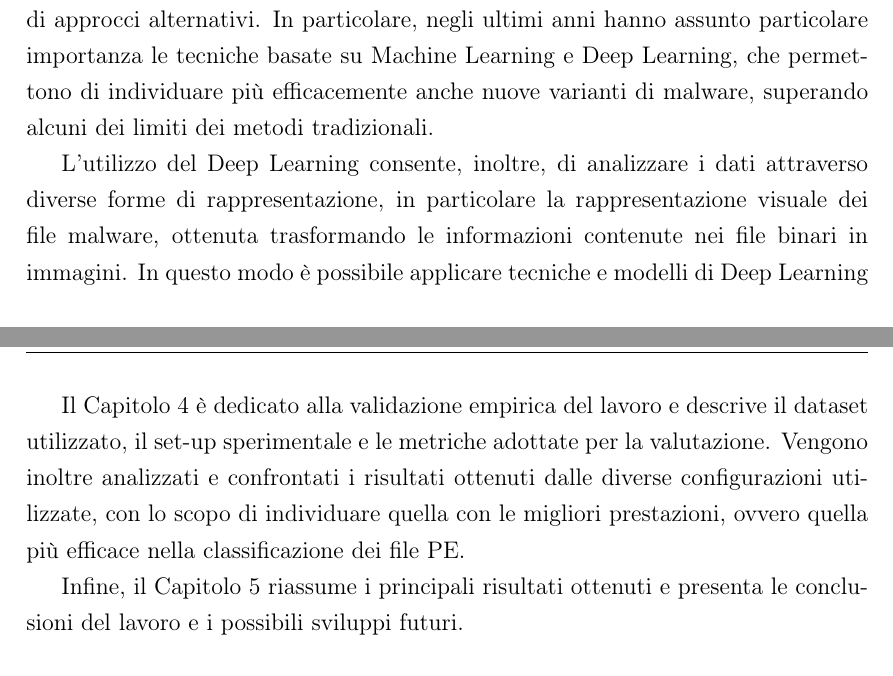
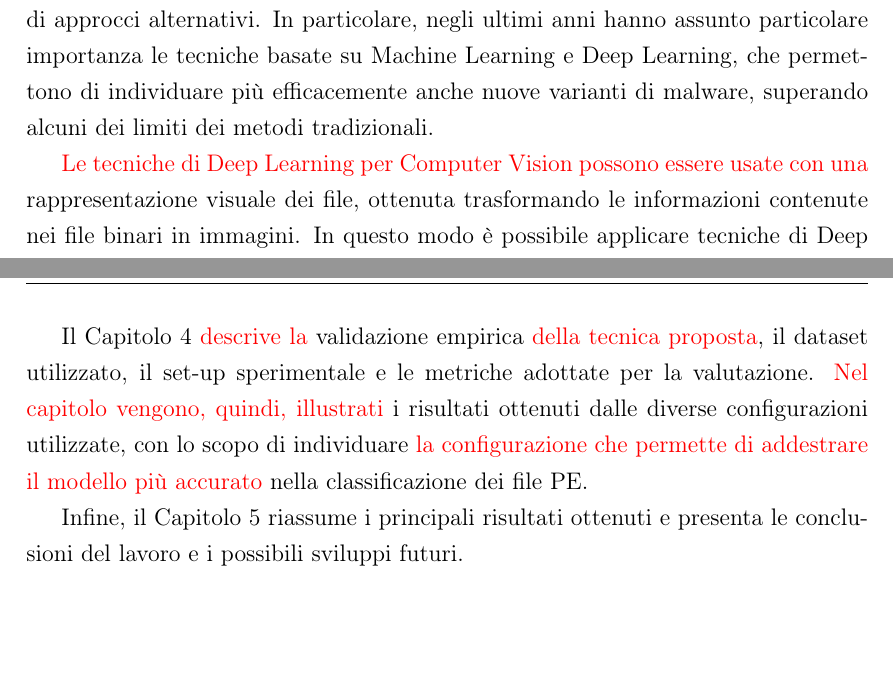
Before and after one commit to DomenicoBianchini/tesi, a LaTeX document (tesi.tex, which reads introduzione.tex): two parts of pages 4 and 6 of 41, joined at a grey line, cut so that both start at the same text. Compiled offline with pdfLaTeX.

Commit message:
Updated first chapter

```diff
--- a/introduzione.tex
+++ b/introduzione.tex
@@ -19,12 +19,12 @@ In particolare, negli ultimi anni hanno assunto particolare importanza le tecnic
 su Machine Learning e Deep Learning, che permettono di individuare più efficacemente
 anche nuove varianti di malware, superando alcuni dei limiti dei metodi tradizionali.
 
-L'utilizzo del Deep Learning consente, inoltre, di analizzare i dati attraverso
-diverse forme di rappresentazione, in particolare la rappresentazione
-visuale dei file malware, ottenuta trasformando le informazioni contenute
-nei file binari in immagini. In questo modo è possibile applicare tecniche
-e modelli di Deep Learning per la classificazione delle immagini, con
-l'obiettivo di distinguere file malevoli da file benigni.
+\textcolor{red}{Le tecniche di Deep Learning per Computer Vision possono
+essere usate con una} rappresentazione visuale dei file, ottenuta
+trasformando le informazioni contenute nei file binari in immagini.
+In questo modo è possibile applicare tecniche di Deep Learning per la
+classificazione delle immagini, con l'obiettivo di distinguere file
+malevoli da file benigni.
 
 \section{Obiettivi della tesi}
 
@@ -64,12 +66,13 @@ presentando le diverse strategie di mapping e le configurazioni utilizzate
 per la loro rappresentazione, oltre a introdurre le reti neurali convoluzionali
 e l'architettura della ResNet utilizzata per la successiva classificazione.
 
-Il Capitolo 4 è dedicato alla validazione empirica del lavoro e descrive
-il dataset utilizzato, il set-up sperimentale e le metriche adottate per
-la valutazione. Vengono inoltre analizzati e confrontati i risultati
+Il Capitolo 4 \textcolor{red}{descrive la} validazione empirica
+\textcolor{red}{della tecnica proposta}, il dataset utilizzato,
+il set-up sperimentale e le metriche adottate per la valutazione.
+\textcolor{red}{Nel capitolo vengono, quindi, illustrati} i risultati
 ottenuti dalle diverse configurazioni utilizzate, con lo scopo di
-individuare quella con le migliori prestazioni, ovvero quella più
-efficace nella classificazione dei file PE.
+individuare \textcolor{red}{la configurazione che permette di addestrare
+il modello più accurato} nella classificazione dei file PE.
 
 Infine, il Capitolo 5 riassume i principali risultati ottenuti e
 presenta le conclusioni del lavoro e i possibili sviluppi futuri.
```
Also changed, not shown: tesi.pdf, introduzione.tex (10 more changed lines).
